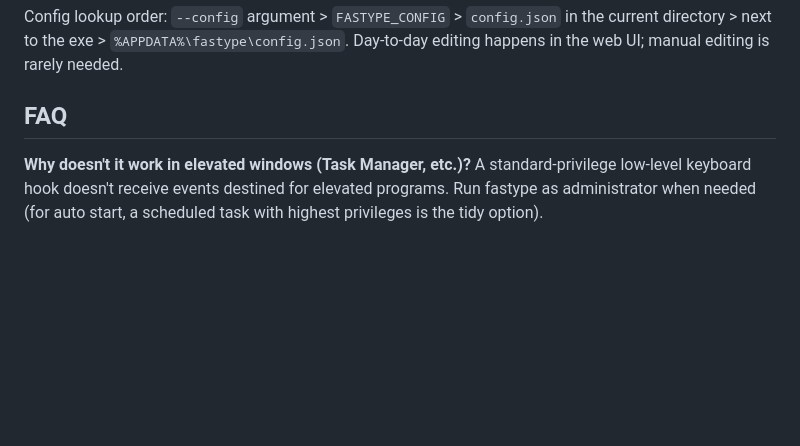
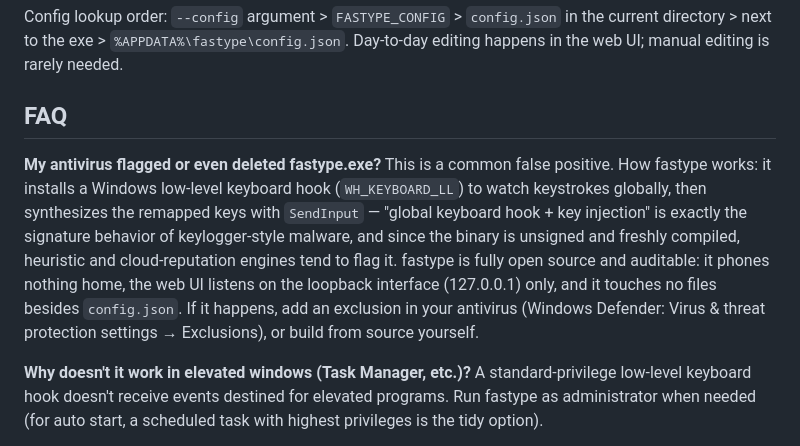
Before and after one commit to xiongyihui/fastype, a Markdown page: README.en.md, the part around the change. Drawn GitHub-style; blank space fills up the shorter version.

Commit message:
README（中英）：FAQ 增加杀毒软件误报说明——键盘钩子+按键注入原理与处置办法

```diff
--- a/README.en.md
+++ b/README.en.md
@@ -114,6 +114,17 @@ editing happens in the web UI; manual editing is rarely needed.
 
 ## FAQ
 
+**My antivirus flagged or even deleted fastype.exe?**
+This is a common false positive. How fastype works: it installs a Windows low-level
+keyboard hook (`WH_KEYBOARD_LL`) to watch keystrokes globally, then synthesizes the
+remapped keys with `SendInput` — "global keyboard hook + key injection" is exactly the
+signature behavior of keylogger-style malware, and since the binary is unsigned and
+freshly compiled, heuristic and cloud-reputation engines tend to flag it. fastype is
+fully open source and auditable: it phones nothing home, the web UI listens on the
+loopback interface (127.0.0.1) only, and it touches no files besides `config.json`.
+If it happens, add an exclusion in your antivirus (Windows Defender: Virus & threat
+protection settings → Exclusions), or build from source yourself.
+
 **Why doesn't it work in elevated windows (Task Manager, etc.)?**
 A standard-privilege low-level keyboard hook doesn't receive events destined for
 elevated programs. Run fastype as administrator when needed (for auto start, a
```
Also changed, not shown: README.md (+8 -0 lines).
